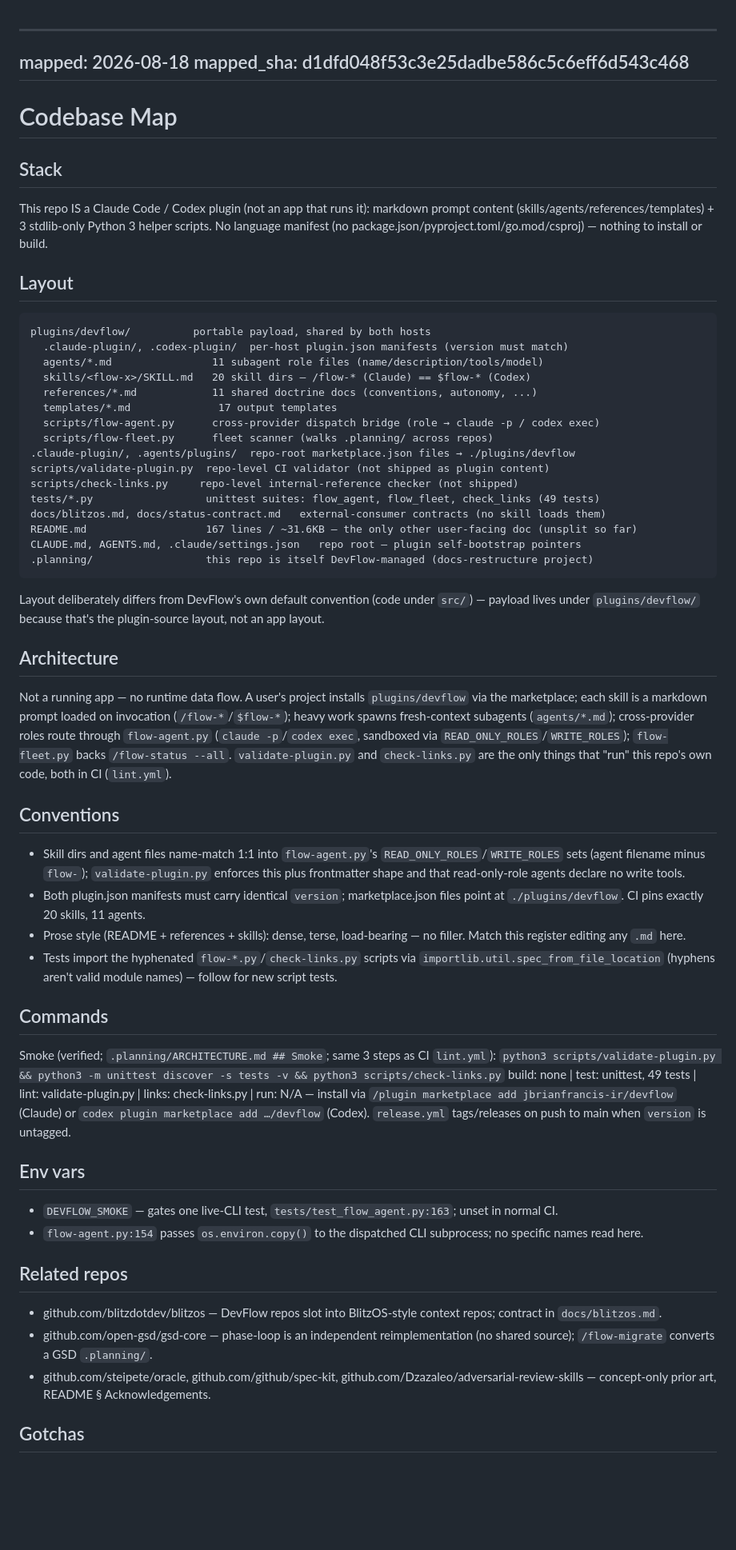
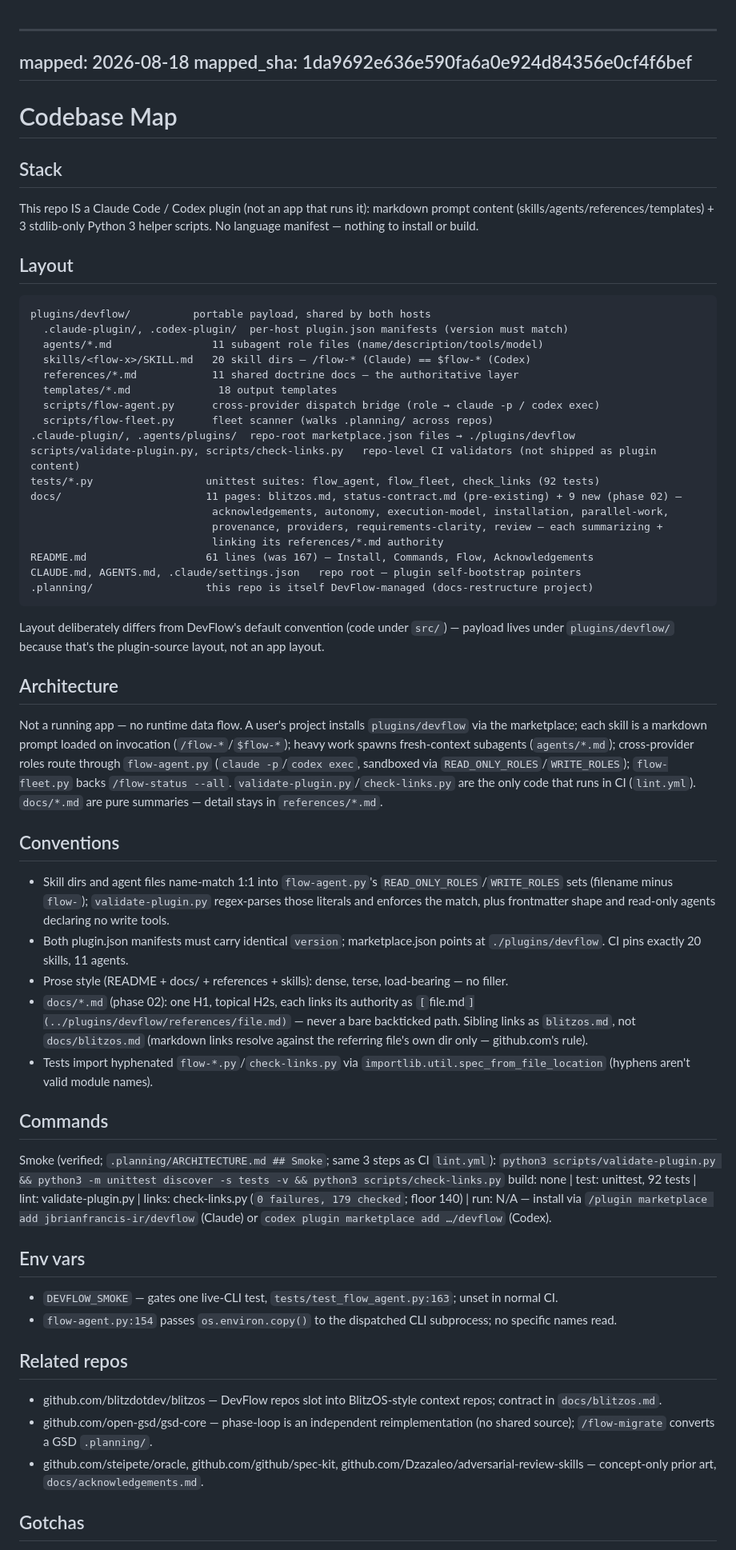
Before and after one commit to jbrianfrancis-ir/devflow, a Markdown page: .planning/codebase/MAP.md, the part around one of its changes. Shown at 80% size. Rendered like a GitHub page; blank space fills up the shorter version.

Commit message:
chore(flow): refresh codebase map after phase 02
docs/ went 2 -> 11 files and README 167 -> 61 lines, so the map's layout and its
README-split gotcha were both materially wrong.

Records the docs/ page conventions phase 03 must match: one H1, topical H2s, and
a clickable markdown link to the authoritative reference rather than a backticked
path. Also records that only docs/acknowledgements.md has an inbound link from
README today — the other eight are real and unreachable until phase 03 writes the
index.

Two findings from the mapper's own verification: the templates count had drifted
(17 -> 18, now correct), and G3 is not parity with check-links.py's fence masker
— it reads clean only because none of the nine new pages contains a fence.

mapped_sha is 1da9692, the last commit the mapper actually read; the only commit
since is .planning/ bookkeeping with no code or docs change.

DevFlow-Agent: mapper/claude/sonnet

````diff
--- a/.planning/codebase/MAP.md
+++ b/.planning/codebase/MAP.md
@@ -1,12 +1,12 @@
 <!-- .planning/codebase/MAP.md — cap 6KB. Memory for planners/executors, not documentation. Overwrite whole file on refresh. -->
 ---
 mapped: 2026-08-18
-mapped_sha: d1dfd048f53c3e25dadbe586c5c6eff6d543c468
+mapped_sha: 1da9692e636e590fa6a0e924d84356e0cf4f6bef
 ---
 # Codebase Map
 
 ## Stack
-This repo IS a Claude Code / Codex plugin (not an app that runs it): markdown prompt content (skills/agents/references/templates) + 3 stdlib-only Python 3 helper scripts. No language manifest (no package.json/pyproject.toml/go.mod/csproj) — nothing to install or build.
+This repo IS a Claude Code / Codex plugin (not an app that runs it): markdown prompt content (skills/agents/references/templates) + 3 stdlib-only Python 3 helper scripts. No language manifest — nothing to install or build.
 
 ## Layout
 ```
@@ -14,42 +14,45 @@ plugins/devflow/          portable payload, shared by both hosts
   .claude-plugin/, .codex-plugin/  per-host plugin.json manifests (version must match)
   agents/*.md                11 subagent role files (name/description/tools/model)
   skills/<flow-x>/SKILL.md   20 skill dirs — /flow-* (Claude) == $flow-* (Codex)
-  references/*.md            11 shared doctrine docs (conventions, autonomy, ...)
-  templates/*.md              17 output templates
+  references/*.md            11 shared doctrine docs — the authoritative layer
+  templates/*.md              18 output templates
   scripts/flow-agent.py      cross-provider dispatch bridge (role → claude -p / codex exec)
   scripts/flow-fleet.py      fleet scanner (walks .planning/ across repos)
 .claude-plugin/, .agents/plugins/  repo-root marketplace.json files → ./plugins/devflow
-scripts/validate-plugin.py  repo-level CI validator (not shipped as plugin content)
-scripts/check-links.py     repo-level internal-reference checker (not shipped)
-tests/*.py                  unittest suites: flow_agent, flow_fleet, check_links (49 tests)
-docs/blitzos.md, docs/status-contract.md   external-consumer contracts (no skill loads them)
-README.md                   167 lines / ~31.6KB — the only other user-facing doc (unsplit so far)
+scripts/validate-plugin.py, scripts/check-links.py   repo-level CI validators (not shipped as plugin content)
+tests/*.py                  unittest suites: flow_agent, flow_fleet, check_links (92 tests)
+docs/                       11 pages: blitzos.md, status-contract.md (pre-existing) + 9 new (phase 02) —
+                             acknowledgements, autonomy, execution-model, installation, parallel-work,
+                             provenance, providers, requirements-clarity, review — each summarizing +
+                             linking its references/*.md authority
+README.md                   61 lines (was 167) — Install, Commands, Flow, Acknowledgements
 CLAUDE.md, AGENTS.md, .claude/settings.json   repo root — plugin self-bootstrap pointers
 .planning/                  this repo is itself DevFlow-managed (docs-restructure project)
 ```
-Layout deliberately differs from DevFlow's own default convention (code under `src/`) — payload lives under `plugins/devflow/` because that's the plugin-source layout, not an app layout.
+Layout deliberately differs from DevFlow's default convention (code under `src/`) — payload lives under `plugins/devflow/` because that's the plugin-source layout, not an app layout.
 
 ## Architecture
-Not a running app — no runtime data flow. A user's project installs `plugins/devflow` via the marketplace; each skill is a markdown prompt loaded on invocation (`/flow-*`/`$flow-*`); heavy work spawns fresh-context subagents (`agents/*.md`); cross-provider roles route through `flow-agent.py` (`claude -p`/`codex exec`, sandboxed via `READ_ONLY_ROLES`/`WRITE_ROLES`); `flow-fleet.py` backs `/flow-status --all`. `validate-plugin.py` and `check-links.py` are the only things that "run" this repo's own code, both in CI (`lint.yml`).
+Not a running app — no runtime data flow. A user's project installs `plugins/devflow` via the marketplace; each skill is a markdown prompt loaded on invocation (`/flow-*`/`$flow-*`); heavy work spawns fresh-context subagents (`agents/*.md`); cross-provider roles route through `flow-agent.py` (`claude -p`/`codex exec`, sandboxed via `READ_ONLY_ROLES`/`WRITE_ROLES`); `flow-fleet.py` backs `/flow-status --all`. `validate-plugin.py`/`check-links.py` are the only code that runs in CI (`lint.yml`). `docs/*.md` are pure summaries — detail stays in `references/*.md`.
 
 ## Conventions
-- Skill dirs and agent files name-match 1:1 into `flow-agent.py`'s `READ_ONLY_ROLES`/`WRITE_ROLES` sets (agent filename minus `flow-`); `validate-plugin.py` enforces this plus frontmatter shape and that read-only-role agents declare no write tools.
-- Both plugin.json manifests must carry identical `version`; marketplace.json files point at `./plugins/devflow`. CI pins exactly 20 skills, 11 agents.
-- Prose style (README + references + skills): dense, terse, load-bearing — no filler. Match this register editing any `.md` here.
-- Tests import the hyphenated `flow-*.py`/`check-links.py` scripts via `importlib.util.spec_from_file_location` (hyphens aren't valid module names) — follow for new script tests.
+- Skill dirs and agent files name-match 1:1 into `flow-agent.py`'s `READ_ONLY_ROLES`/`WRITE_ROLES` sets (filename minus `flow-`); `validate-plugin.py` regex-parses those literals and enforces the match, plus frontmatter shape and read-only agents declaring no write tools.
+- Both plugin.json manifests must carry identical `version`; marketplace.json points at `./plugins/devflow`. CI pins exactly 20 skills, 11 agents.
+- Prose style (README + docs/ + references + skills): dense, terse, load-bearing — no filler.
+- `docs/*.md` (phase 02): one H1, topical H2s, each links its authority as `[`file.md`](../plugins/devflow/references/file.md)` — never a bare backticked path. Sibling links as `blitzos.md`, not `docs/blitzos.md` (markdown links resolve against the referring file's own dir only — github.com's rule).
+- Tests import hyphenated `flow-*.py`/`check-links.py` via `importlib.util.spec_from_file_location` (hyphens aren't valid module names).
 
 ## Commands
 Smoke (verified; `.planning/ARCHITECTURE.md ## Smoke`; same 3 steps as CI `lint.yml`):
 `python3 scripts/validate-plugin.py && python3 -m unittest discover -s tests -v && python3 scripts/check-links.py`
-build: none | test: unittest, 49 tests | lint: validate-plugin.py | links: check-links.py | run: N/A — install via `/plugin marketplace add jbrianfrancis-ir/devflow` (Claude) or `codex plugin marketplace add …/devflow` (Codex). `release.yml` tags/releases on push to main when `version` is untagged.
+build: none | test: unittest, 92 tests | lint: validate-plugin.py | links: check-links.py (`0 failures, 179 checked`; floor 140) | run: N/A — install via `/plugin marketplace add jbrianfrancis-ir/devflow` (Claude) or `codex plugin marketplace add …/devflow` (Codex).
 
 ## Env vars
 - `DEVFLOW_SMOKE` — gates one live-CLI test, `tests/test_flow_agent.py:163`; unset in normal CI.
-- `flow-agent.py:154` passes `os.environ.copy()` to the dispatched CLI subprocess; no specific names read here.
+- `flow-agent.py:154` passes `os.environ.copy()` to the dispatched CLI subprocess; no specific names read.
 
 ## Related repos
 - github.com/blitzdotdev/blitzos — DevFlow repos slot into BlitzOS-style context repos; contract in `docs/blitzos.md`.
 - github.com/open-gsd/gsd-core — phase-loop is an independent reimplementation (no shared source); `/flow-migrate` converts a GSD `.planning/`.
-- github.com/steipete/oracle, github.com/github/spec-kit, github.com/Dzazaleo/adversarial-review-skills — concept-only prior art, README § Acknowledgements.
+- github.com/steipete/oracle, github.com/github/spec-kit, github.com/Dzazaleo/adversarial-review-skills — concept-only prior art, `docs/acknowledgements.md`.
 
 ## Gotchas
````
Also changed, not shown: other parts of .planning/codebase/MAP.md (+4 -5 lines).
